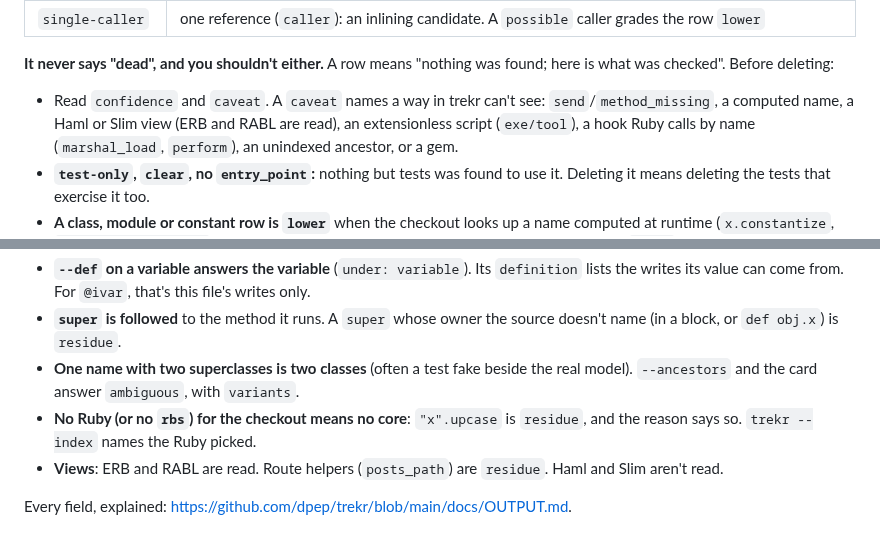
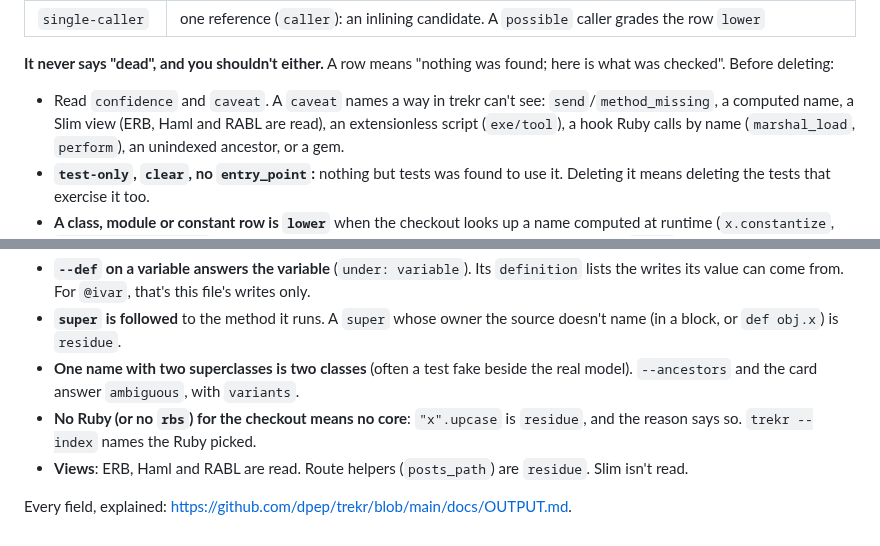
Before and after one commit to dpep/trekr, a Markdown page: claude/trekr-skill.md, 2 parts joined by grey strips. Drawn GitHub-style.

Commit message:
docs: the skill says Haml is read and Slim is not
Co-Authored-By: Claude Opus 5.5 <noreply@anthropic.com>

```diff
--- a/claude/trekr-skill.md
+++ b/claude/trekr-skill.md
@@ -161,7 +161,7 @@ often a `caveat`.
 found; here is what was checked". Before deleting:
 
 - Read `confidence` and `caveat`. A `caveat` names a way in trekr can't see:
-  `send`/`method_missing`, a computed name, a Haml or Slim view (ERB and RABL
+  `send`/`method_missing`, a computed name, a Slim view (ERB, Haml and RABL
   are read), an extensionless script (`exe/tool`), a hook Ruby calls by name
   (`marshal_load`, `perform`), an unindexed ancestor, or a gem.
 - **`test-only`, `clear`, no `entry_point`:** nothing but tests was found
@@ -197,7 +197,7 @@ found; here is what was checked". Before deleting:
   `variants`.
 - **No Ruby (or no `rbs`) for the checkout means no core**: `"x".upcase` is
   `residue`, and the reason says so. `trekr --index` names the Ruby picked.
-- **Views**: ERB and RABL are read. Route helpers (`posts_path`) are
-  `residue`. Haml and Slim aren't read.
+- **Views**: ERB, Haml and RABL are read. Route helpers (`posts_path`) are
+  `residue`. Slim isn't read.
 
 Every field, explained: <https://github.com/dpep/trekr/blob/main/docs/OUTPUT.md>.
```
